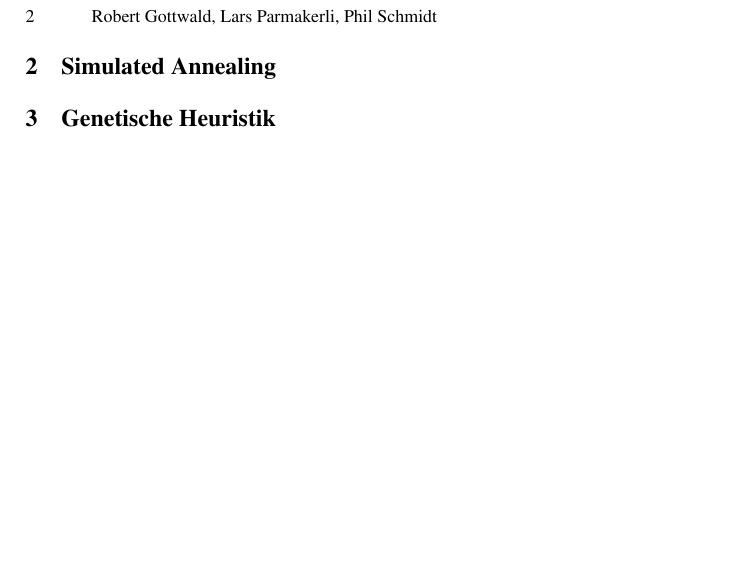
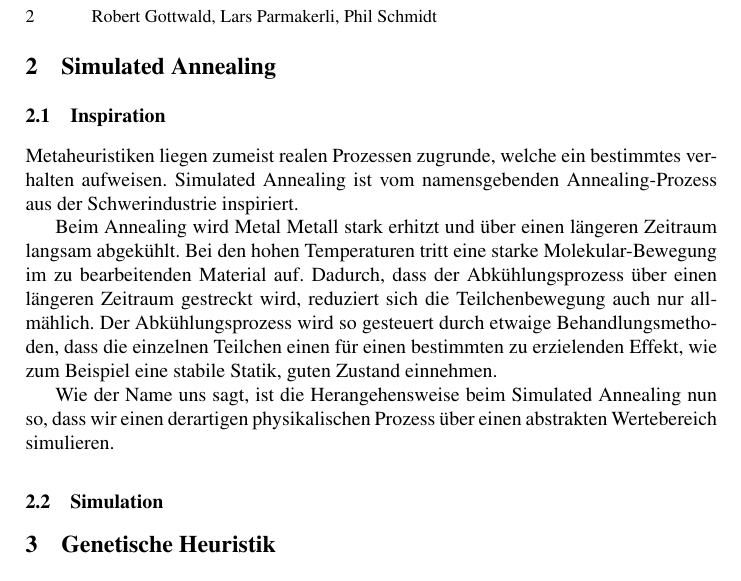
Before and after one commit to Phil-Schmidt/Schriftliche-abgabe, a LaTeX paper (Abgabe/seminararbeit.tex): part of page 2 of 2, cut so that both start at the same text, the shorter picture padded with empty space. Compiled offline with pdfLaTeX.

Commit message:
Simulated Annealing Inspiration

```diff
--- a/Abgabe/seminararbeit.tex
+++ b/Abgabe/seminararbeit.tex
@@ -58,6 +58,18 @@ In unserem Softwareprojekt bestehen Metaheuristikmodule aus generischen Klassen
 
 \section{Simulated Annealing}
 
+\subsection{Inspiration}
+
+Metaheuristiken liegen zumeist realen Prozessen zugrunde, welche ein bestimmtes verhalten aufweisen. Simulated Annealing ist vom namensgebenden Annealing-Prozess aus der Schwerindustrie inspiriert.
+
+Beim Annealing wird Metal Metall stark erhitzt und über einen längeren Zeitraum langsam abgekühlt. Bei den hohen Temperaturen tritt eine starke Molekular-Bewegung im zu bearbeitenden Material auf. Dadurch, dass der Abkühlungsprozess über einen längeren Zeitraum gestreckt wird, reduziert sich die Teilchenbewegung auch nur allmählich. Der Abkühlungsprozess wird so gesteuert durch etwaige Behandlungsmethoden, dass die einzelnen Teilchen einen für einen bestimmten zu erzielenden Effekt, wie zum Beispiel eine stabile Statik, guten Zustand einnehmen.
+
+Wie der Name uns sagt, ist die Herangehensweise beim Simulated Annealing nun so, dass wir einen derartigen physikalischen Prozess über einen abstrakten Wertebereich simulieren.
+
+\subsection{Simulation}
+
+
+
 \section{Genetische Heuristik}
 
 \section{Branch and Bound}
```
Also changed, not shown: 3 other files.
